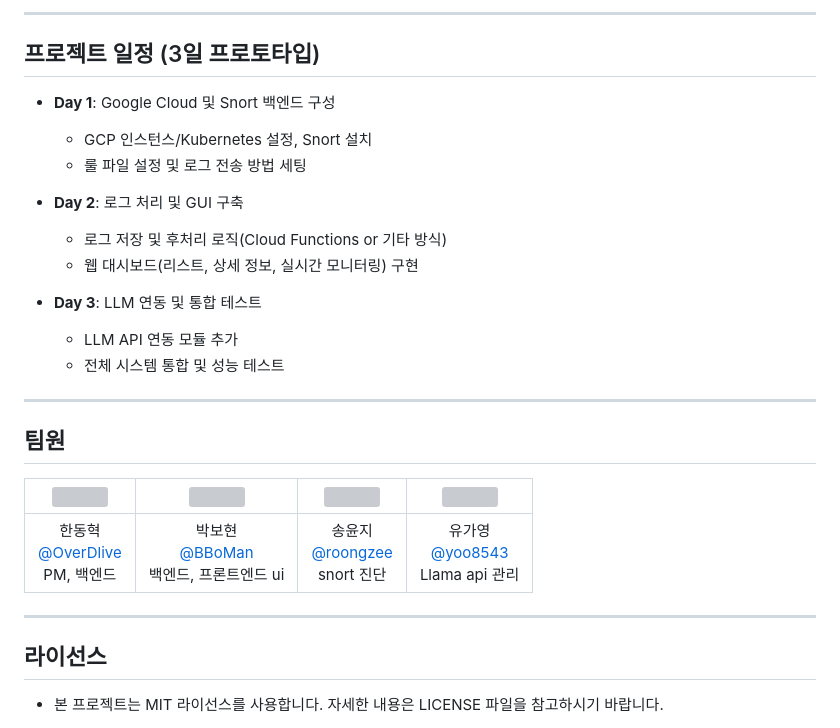
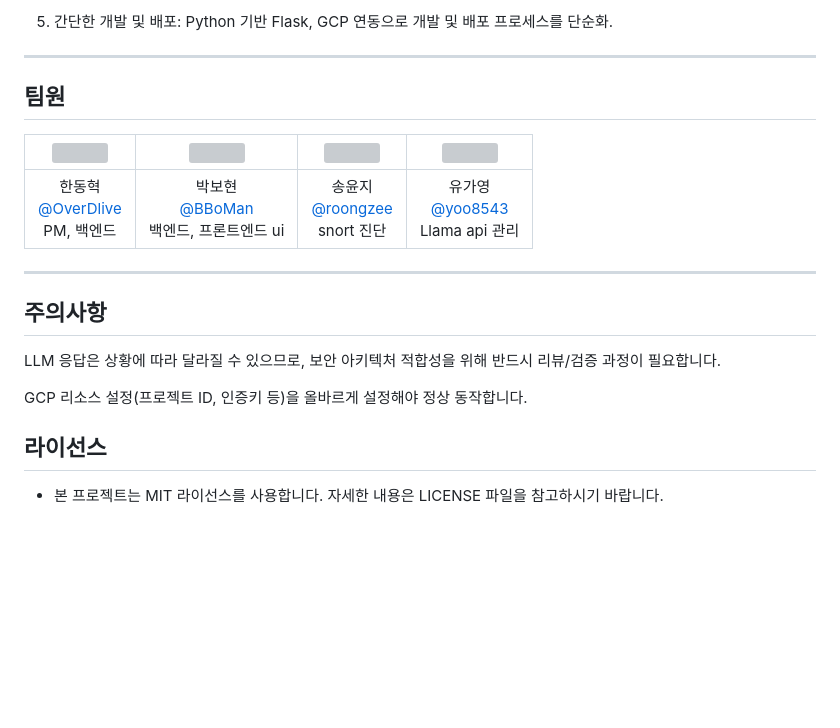
Before and after one commit to OverDlive/LLM-Secure-Architecture, a Markdown page: README.md, the part around one of its changes. Drawn GitHub-style; blank space fills up the shorter version; grey boxes are pictures that could not be loaded.

```diff
--- a/README.md
+++ b/README.md
@@ -63,18 +31,4 @@
----
-
-## 프로젝트 일정 (3일 프로토타입)
-
-- **Day 1**: Google Cloud 및 Snort 백엔드 구성
-  - GCP 인스턴스/Kubernetes 설정, Snort 설치
-  - 룰 파일 설정 및 로그 전송 방법 세팅
-
-- **Day 2**: 로그 처리 및 GUI 구축
-  - 로그 저장 및 후처리 로직(Cloud Functions or 기타 방식)
-  - 웹 대시보드(리스트, 상세 정보, 실시간 모니터링) 구현
-
-- **Day 3**: LLM 연동 및 통합 테스트
-  - LLM API 연동 모듈 추가
-  - 전체 시스템 통합 및 성능 테스트
+5. 간단한 개발 및 배포: Python 기반 Flask, GCP 연동으로 개발 및 배포 프로세스를 단순화.
 
 ---
 
@@ -84,6 +38,11 @@
 |:-:|:-:|:-:|:-:|
 |한동혁<br/>[@OverDlive](https://github.com/OverDlive)<br/>PM, 백엔드|박보현<br/>[@BBoMan](https://github.com/BBoMan)<br/>백엔드, 프론트엔드 ui|송윤지<br/>[@roongzee](https://github.com/roongzee)<br/>snort 진단|유가영<br/>[@yoo8543](https://github.com/yoo8543)<br/>Llama api 관리|
 ---
+
+## 주의사항
+LLM 응답은 상황에 따라 달라질 수 있으므로, 보안 아키텍처 적합성을 위해 반드시 리뷰/검증 과정이 필요합니다.
+
+GCP 리소스 설정(프로젝트 ID, 인증키 등)을 올바르게 설정해야 정상 동작합니다.
 
 ## 라이선스
 
```
Also changed, not shown: other parts of README.md (+16 -48 lines).
